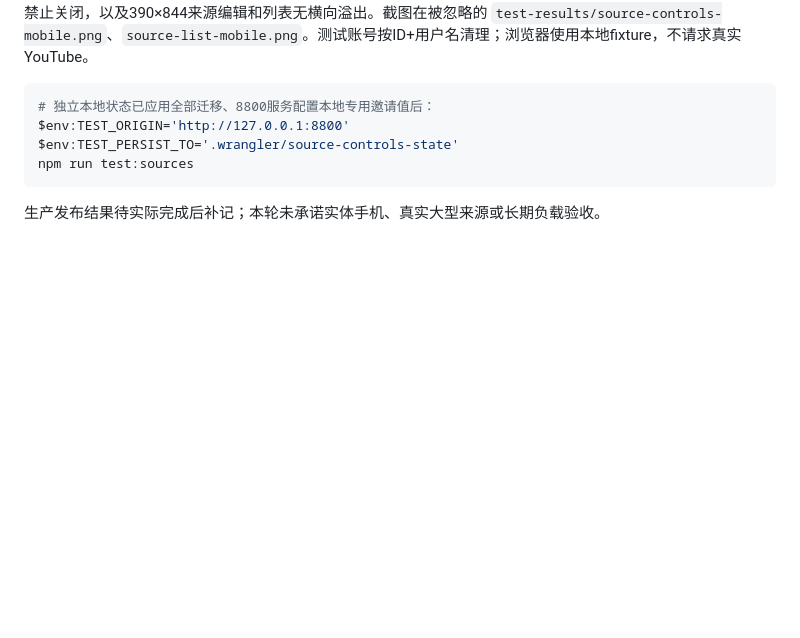
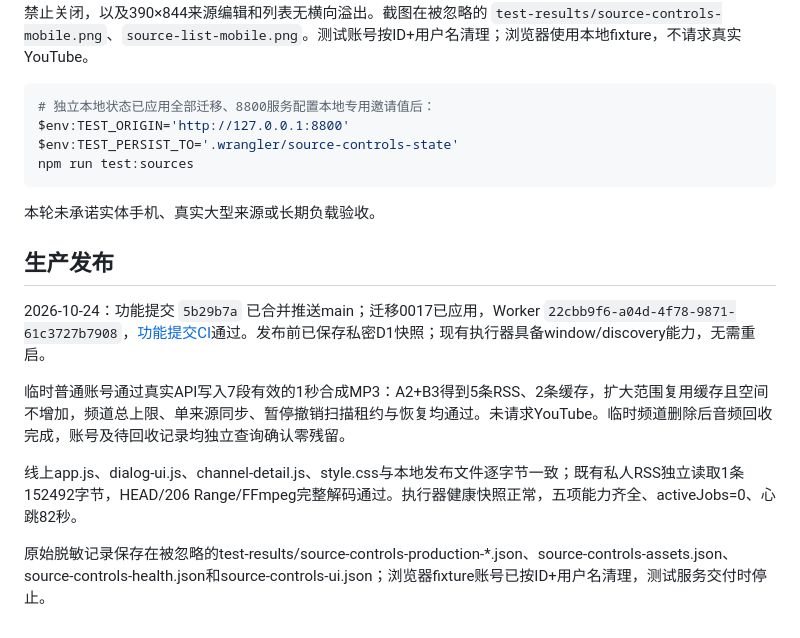
Before and after one commit to AEliu/YouTast, a Markdown page: docs/SOURCE-CONTROLS.md, the part around the change. GitHub-like rendering; blank space fills up the shorter version.

Commit message:
docs: record verified source controls deployment

````diff
--- a/docs/SOURCE-CONTROLS.md
+++ b/docs/SOURCE-CONTROLS.md
@@ -40,4 +40,14 @@ $env:TEST_PERSIST_TO='.wrangler/source-controls-state'
 npm run test:sources
 ```
 
-生产发布结果待实际完成后补记；本轮未承诺实体手机、真实大型来源或长期负载验收。
+本轮未承诺实体手机、真实大型来源或长期负载验收。
+
+## 生产发布
+
+2026-10-24：功能提交 `5b29b7a` 已合并推送main；迁移0017已应用，Worker `22cbb9f6-a04d-4f78-9871-61c3727b7908`，[功能提交CI](https://github.com/AEliu/YouTast/actions/runs/40072580084)通过。发布前已保存私密D1快照；现有执行器具备window/discovery能力，无需重启。
+
+临时普通账号通过真实API写入7段有效的1秒合成MP3：A2+B3得到5条RSS、2条缓存，扩大范围复用缓存且空间不增加，频道总上限、单来源同步、暂停撤销扫描租约与恢复均通过。未请求YouTube。临时频道删除后音频回收完成，账号及待回收记录均独立查询确认零残留。
+
+线上app.js、dialog-ui.js、channel-detail.js、style.css与本地发布文件逐字节一致；既有私人RSS独立读取1条152492字节，HEAD/206 Range/FFmpeg完整解码通过。执行器健康快照正常，五项能力齐全、activeJobs=0、心跳82秒。
+
+原始脱敏记录保存在被忽略的test-results/source-controls-production-*.json、source-controls-assets.json、source-controls-health.json和source-controls-ui.json；浏览器fixture账号已按ID+用户名清理，测试服务交付时停止。
````
Also changed, not shown: docs/HANDOFF.md (+9 -7 lines).
